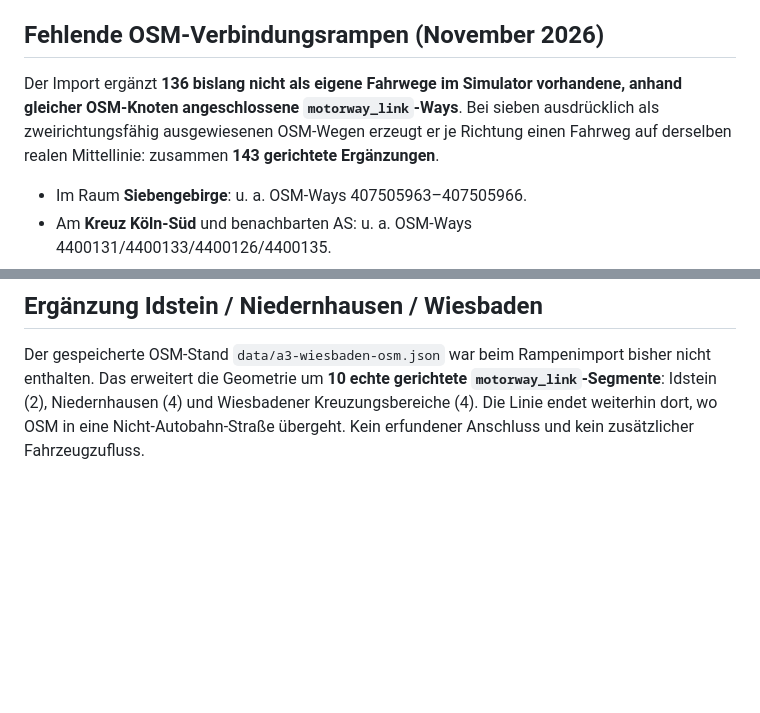
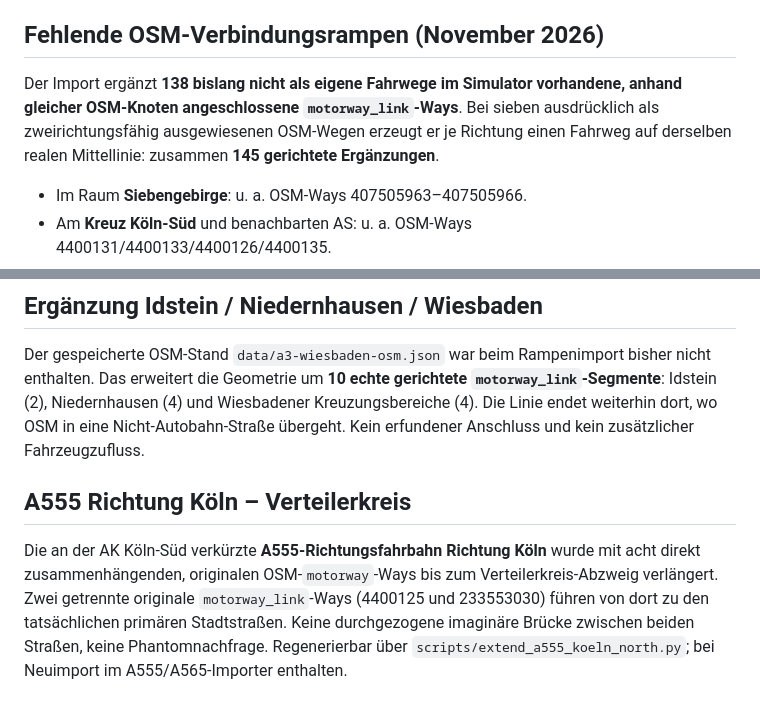
Before and after one commit to colinheinz07-spec/Traffic-Sinulator, a Markdown page: src/01_Strassennetz/README.md, 2 parts joined by grey strips. Rendered like a GitHub page; blank space fills up the shorter version.

Commit message:
Complete real A555 Cologne-bound corridor and two Verteilerkreis OSM exit arms

```diff
--- a/src/01_Strassennetz/README.md
+++ b/src/01_Strassennetz/README.md
@@ -26,7 +26,7 @@ Das Netzwerk-Modell ordnet den grundlegenden OSM-Klassen `highway=motorway` (Hau
 
 ## Fehlende OSM-Verbindungsrampen (November 2026)
 
-Der Import ergänzt **136 bislang nicht als eigene Fahrwege im Simulator vorhandene, anhand gleicher OSM-Knoten angeschlossene `motorway_link`-Ways**. Bei sieben ausdrücklich als zweirichtungsfähig ausgewiesenen OSM-Wegen erzeugt er je Richtung einen Fahrweg auf derselben realen Mittellinie: zusammen **143 gerichtete Ergänzungen**.
+Der Import ergänzt **138 bislang nicht als eigene Fahrwege im Simulator vorhandene, anhand gleicher OSM-Knoten angeschlossene `motorway_link`-Ways**. Bei sieben ausdrücklich als zweirichtungsfähig ausgewiesenen OSM-Wegen erzeugt er je Richtung einen Fahrweg auf derselben realen Mittellinie: zusammen **145 gerichtete Ergänzungen**.
 
 - Im Raum **Siebengebirge**: u. a. OSM-Ways 407505963–407505966.
 - Am **Kreuz Köln-Süd** und benachbarten AS: u. a. OSM-Ways 4400131/4400133/4400126/4400135.
@@ -41,3 +41,7 @@ Die generierten Daten liegen in [osm-zusatzrampen.ts](osm-zusatzrampen.ts). Das
 ## Ergänzung Idstein / Niedernhausen / Wiesbaden
 
 Der gespeicherte OSM-Stand `data/a3-wiesbaden-osm.json` war beim Rampenimport bisher nicht enthalten. Das erweitert die Geometrie um **10 echte gerichtete `motorway_link`-Segmente**: Idstein (2), Niedernhausen (4) und Wiesbadener Kreuzungsbereiche (4). Die Linie endet weiterhin dort, wo OSM in eine Nicht-Autobahn-Straße übergeht. Kein erfundener Anschluss und kein zusätzlicher Fahrzeugzufluss.
+
+## A555 Richtung Köln – Verteilerkreis
+
+Die an der AK Köln-Süd verkürzte **A555-Richtungsfahrbahn Richtung Köln** wurde mit acht direkt zusammenhängenden, originalen OSM-`motorway`-Ways bis zum Verteilerkreis-Abzweig verlängert. Zwei getrennte originale `motorway_link`-Ways (4400125 und 233553030) führen von dort zu den tatsächlichen primären Stadtstraßen. Keine durchgezogene imaginäre Brücke zwischen beiden Straßen, keine Phantomnachfrage. Regenerierbar über `scripts/extend_a555_koeln_north.py`; bei Neuimport im A555/A565-Importer enthalten.
```
